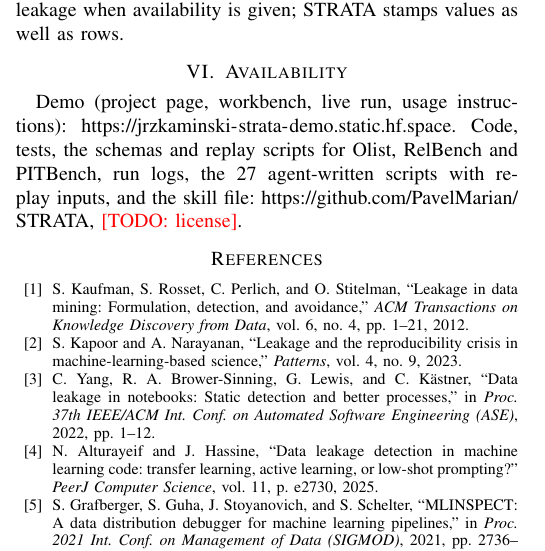
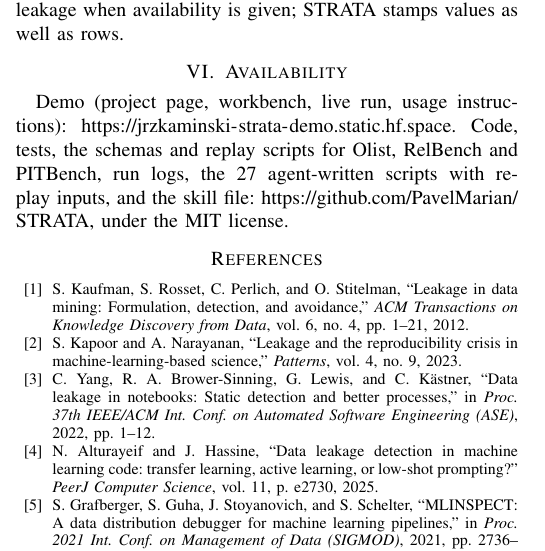
Before and after one commit to PavelMarian/STRATA, a LaTeX paper (paper/main (1).tex): part of one column of page 4 of 4, cut so that both start at the same text. Compiled offline with pdfLaTeX; a missing font is replaced by an installed copy or a similar font; a LaTeX package or settings file that is missing is left out.

Commit message:
Paper: MIT license in Availability
Co-Authored-By: Claude Fable 5.1 <noreply@anthropic.com>

```diff
--- a/paper/main (1).tex
+++ b/paper/main (1).tex
@@ -416,7 +416,7 @@ Demo (project page, workbench, live run, usage instructions):
 \url{https://jrzkaminski-strata-demo.static.hf.space}. Code, tests, the
 schemas and replay scripts for Olist, RelBench and PITBench, run logs, the
 27 agent-written scripts with replay inputs, and the skill file:
-\url{https://github.com/PavelMarian/STRATA}, \todo{license}.
+\url{https://github.com/PavelMarian/STRATA}, under the MIT license.
 
 \bibliographystyle{IEEEtran}
 \bibliography{refs}
```
Also changed, not shown: paper/main (1).pdf.
